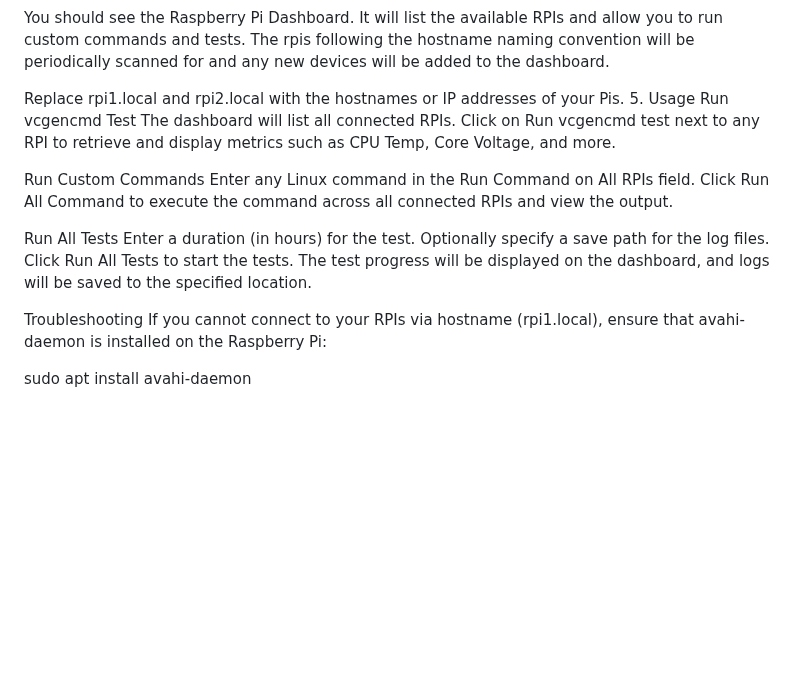
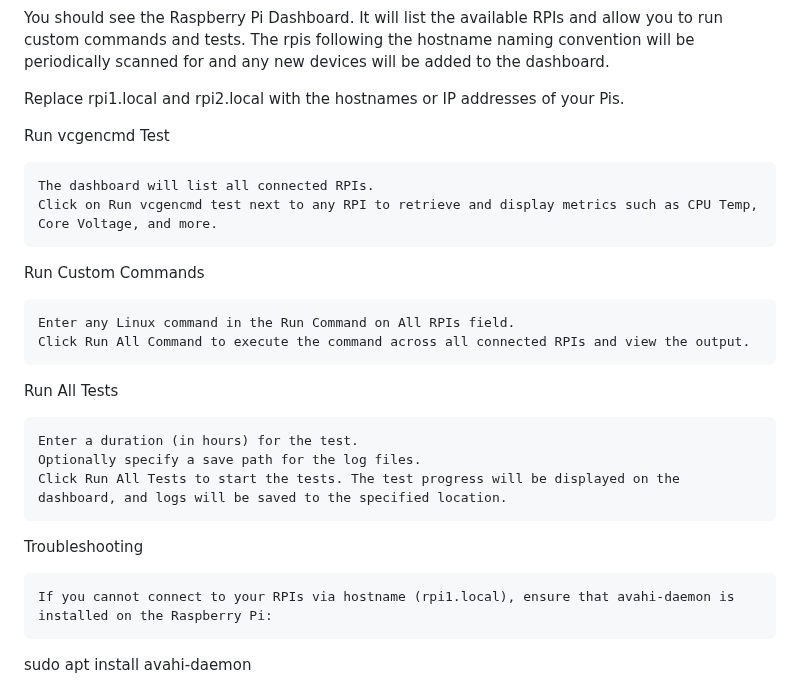
Before and after one commit to etcyl/rpi_dashboard, a Markdown page: README.md, the part around the change. GitHub-like rendering; blank space fills up the shorter version.

```diff
--- a/README.md
+++ b/README.md
@@ -66,21 +66,25 @@ You should see the Raspberry Pi Dashboard. It will list the available RPIs and a
 The rpis following the hostname naming convention will be periodically scanned for and any new devices will be added to the dashboard.
 
 Replace rpi1.local and rpi2.local with the hostnames or IP addresses of your Pis.
-5. Usage
+
 Run vcgencmd Test
+
     The dashboard will list all connected RPIs.
     Click on Run vcgencmd test next to any RPI to retrieve and display metrics such as CPU Temp, Core Voltage, and more.
 
 Run Custom Commands
+
     Enter any Linux command in the Run Command on All RPIs field.
     Click Run All Command to execute the command across all connected RPIs and view the output.
 
 Run All Tests
+
     Enter a duration (in hours) for the test.
     Optionally specify a save path for the log files.
     Click Run All Tests to start the tests. The test progress will be displayed on the dashboard, and logs will be saved to the specified location.
 
 Troubleshooting
+
     If you cannot connect to your RPIs via hostname (rpi1.local), ensure that avahi-daemon is installed on the Raspberry Pi:
 
 sudo apt install avahi-daemon
```
